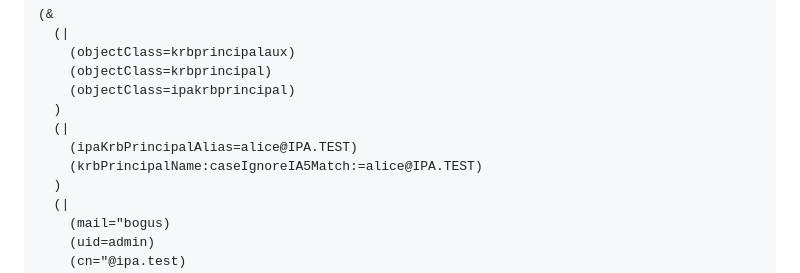
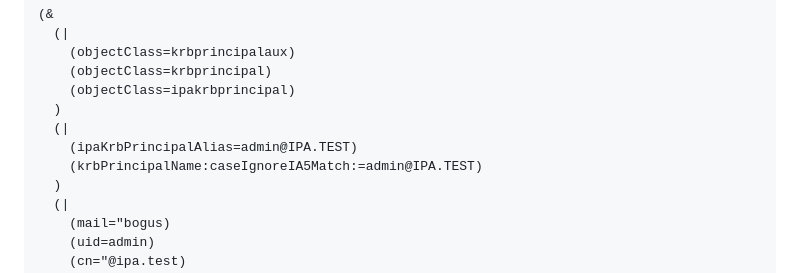
Before and after one commit to frasertweedale/blog-redhat, a Markdown page: posts/2023-02-02-freeipa-pkinit-certmap-vuln.md, the part around the change. Rendered like a GitHub page.

Commit message:
pkinit-vuln: typospotting

```diff
--- a/posts/2023-02-02-freeipa-pkinit-certmap-vuln.md
+++ b/posts/2023-02-02-freeipa-pkinit-certmap-vuln.md
@@ -390,8 +390,8 @@ readability):
     (objectClass=ipakrbprincipal)
   )
   (|
-    (ipaKrbPrincipalAlias=alice@IPA.TEST)
-    (krbPrincipalName:caseIgnoreIA5Match:=alice@IPA.TEST)
+    (ipaKrbPrincipalAlias=admin@IPA.TEST)
+    (krbPrincipalName:caseIgnoreIA5Match:=admin@IPA.TEST)
   )
   (|
     (mail="bogus)
```
